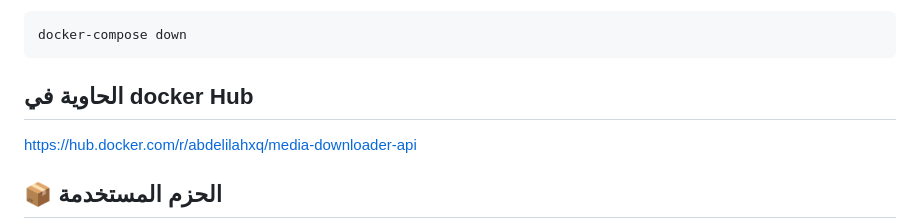
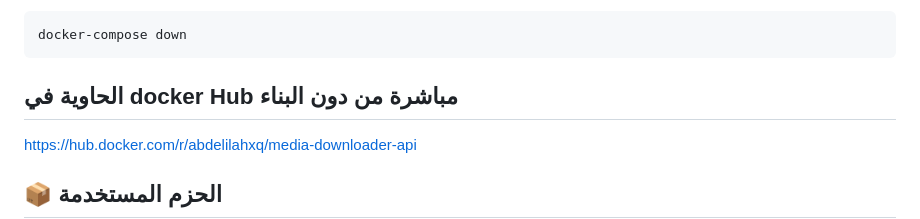
Before and after one commit to hmidani-abdelilah/Media-Downloader-API, a Markdown page: README.md, the part around the change. Rendered like a GitHub page.

````diff
--- a/README.md
+++ b/README.md
@@ -179,7 +179,7 @@ docker-compose up --build
 ```bash
 docker-compose down
 ```
-## الحاوية في docker Hub
+## الحاوية في docker Hub مباشرة من دون البناء
 [https://hub.docker.com/r/abdelilahxq/media-downloader-api](https://hub.docker.com/r/abdelilahxq/media-downloader-api)
 
 ## 📦 الحزم المستخدمة
````
